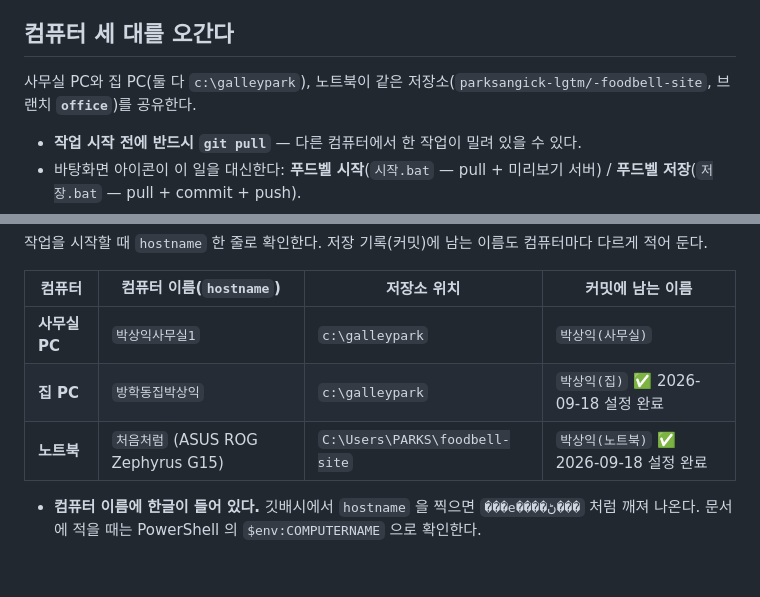
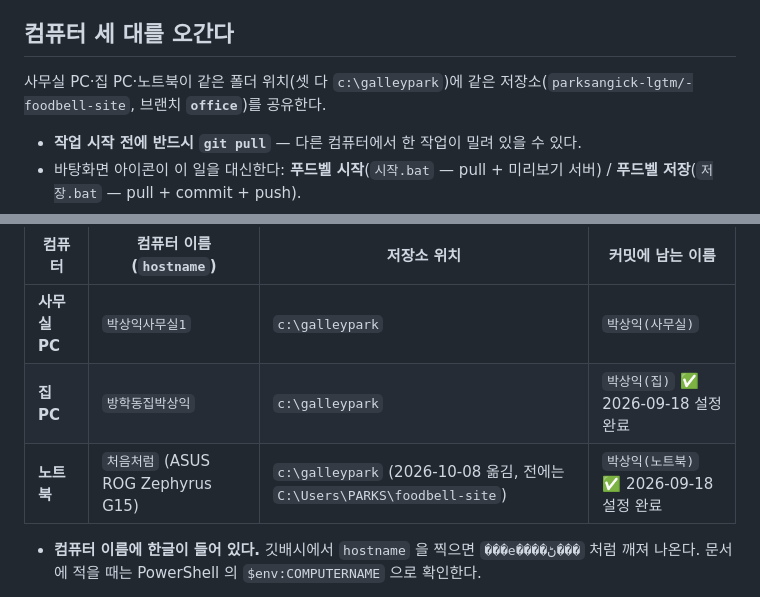
Before and after one commit to parksangick-lgtm/-foodbell-site, a Markdown page: CLAUDE.md, 2 parts joined by grey strips. Rendered like a GitHub page; blank space fills up the shorter version.

Commit message:
노트북 사이트 폴더를 c:\galleypark 로 옮겨 세 PC 위치를 맞춤
Co-Authored-By: Claude Opus 5.5 <noreply@anthropic.com>

```diff
--- a/CLAUDE.md
+++ b/CLAUDE.md
@@ -18,7 +18,7 @@
 
 ## 컴퓨터 세 대를 오간다
 
-사무실 PC와 집 PC(둘 다 `c:\galleypark`), 노트북이 같은 저장소(`parksangick-lgtm/-foodbell-site`, 브랜치 **`office`**)를 공유한다.
+사무실 PC·집 PC·노트북이 같은 폴더 위치(셋 다 `c:\galleypark`)에 같은 저장소(`parksangick-lgtm/-foodbell-site`, 브랜치 **`office`**)를 공유한다.
 
 - **작업 시작 전에 반드시 `git pull`** — 다른 컴퓨터에서 한 작업이 밀려 있을 수 있다.
 - 바탕화면 아이콘이 이 일을 대신한다: **푸드벨 시작**(`시작.bat` — pull + 미리보기 서버) / **푸드벨 저장**(`저장.bat` — pull + commit + push).
@@ -39,7 +39,7 @@
 | --- | --- | --- | --- |
 | **사무실 PC** | `박상익사무실1` | `c:\galleypark` | `박상익(사무실)` |
 | **집 PC** | `방학동집박상익` | `c:\galleypark` | `박상익(집)` ✅ 2026-09-18 설정 완료 |
-| **노트북** | `처음처럼` (ASUS ROG Zephyrus G15) | `C:\Users\PARKS\foodbell-site` | `박상익(노트북)` ✅ 2026-09-18 설정 완료 |
+| **노트북** | `처음처럼` (ASUS ROG Zephyrus G15) | `c:\galleypark` (2026-10-08 옮김, 전에는 `C:\Users\PARKS\foodbell-site`) | `박상익(노트북)` ✅ 2026-09-18 설정 완료 |
 
 - **컴퓨터 이름에 한글이 들어 있다.** 깃배시에서 `hostname` 을 찍으면 `���е����ڻ���` 처럼
   깨져 나온다. 문서에 적을 때는 PowerShell 의 `$env:COMPUTERNAME` 으로 확인한다.
```
